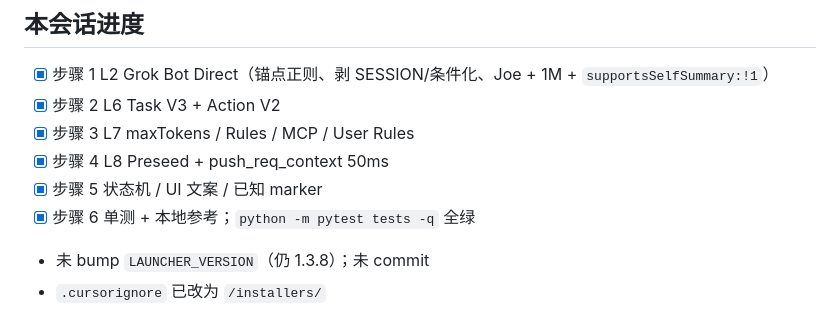
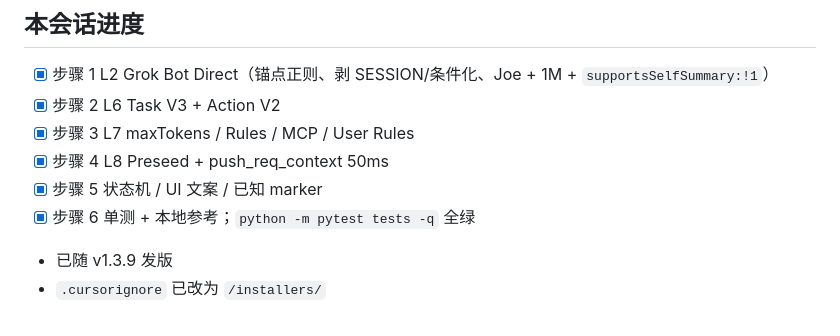
Before and after one commit to HMuSeaB/cursor-account-launcher, a Markdown page: docs/plan-sand-stream-v131.md, the part around the change. Drawn GitHub-style.

Commit message:
docs: note Sand Stream v131 shipped in v1.3.9
Co-authored-by: Cursor <cursoragent@cursor.com>

```diff
--- a/docs/plan-sand-stream-v131.md
+++ b/docs/plan-sand-stream-v131.md
@@ -231,5 +231,5 @@ L8  CAM：Rules Preseed（`_lastPushedRulesProto=[]`）+ push_req_context 超时
 - [x] 步骤 4 L8 Preseed + push_req_context 50ms
 - [x] 步骤 5 状态机 / UI 文案 / 已知 marker
 - [x] 步骤 6 单测 + 本地参考；`python -m pytest tests -q` 全绿
-- 未 bump `LAUNCHER_VERSION`（仍 1.3.8）；未 commit
+- 已随 v1.3.9 发版
 - `.cursorignore` 已改为 `/installers/`
```
